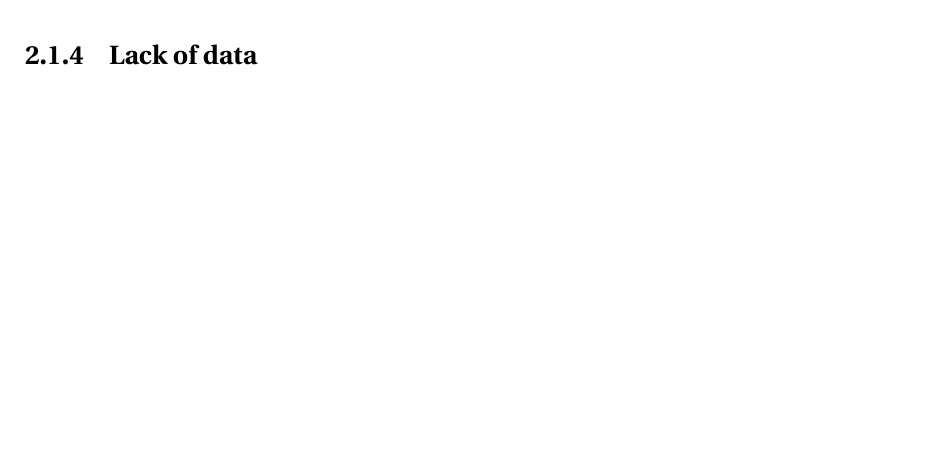
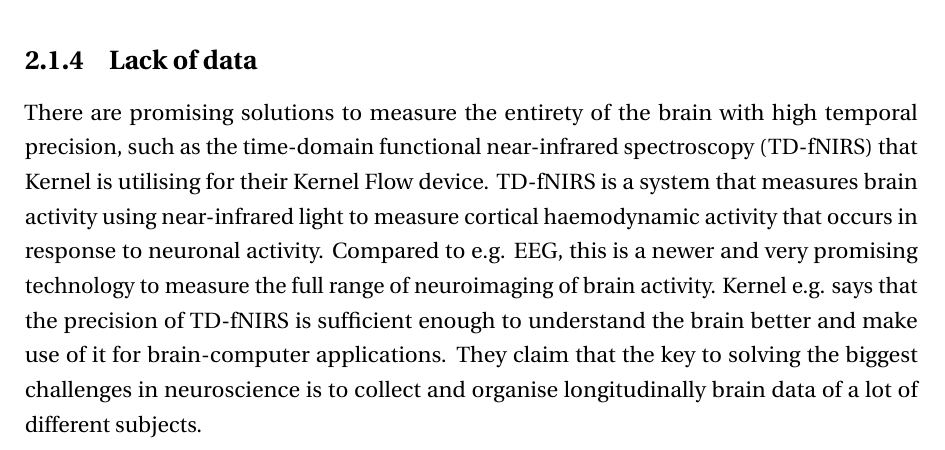
Before and after one commit to danburonline/spatial-place, a LaTeX thesis (thesis/src/thesis.tex, which reads thesis/src/Chapter2/chapter2.tex): part of page 18 of 29 before the commit and part of page 17 of 29 after it, cut so that both start at the same text, the shorter picture padded with empty space. Compiled offline with pdfLaTeX.

Commit message:
Start to write lack of data chapter

```diff
--- a/thesis/src/Chapter2/chapter2.tex
+++ b/thesis/src/Chapter2/chapter2.tex
@@ -48,7 +48,12 @@ Functional tasks of the brain are localised, which means that these signals are
 \subsection{Lack of data}
 \label{chapter2-lack-of-data}
 
+There are promising solutions to measure the entirety of the brain with high temporal precision, such as the time-domain functional near-infrared spectroscopy (TD-fNIRS) that Kernel is utilising for their Kernel Flow device. TD-fNIRS is a system that measures brain activity using near-infrared light to measure cortical haemodynamic activity that occurs in response to neuronal activity. Compared to e.g. EEG, this is a newer and very promising technology to measure the full range of neuroimaging of brain activity. Kernel e.g. says that the precision of TD-fNIRS is sufficient enough to understand the brain better and make use of it for brain-computer applications. They claim that the key to solving the biggest challenges in neuroscience is to collect and organise longitudinally brain data of a lot of different subjects.
+
+
+
 %  Incorporate this: https://www.nature.com/articles/d41586-022-00767-3
+% longitudinally data
 
 \subsection{Low risk and low impact}
 \label{chapter2-low-risk-and-low-impact}
```
Also changed, not shown: thesis/src/thesis.pdf, thesis/src/Chapter2/chapter2.tex (1 more changed lines).
